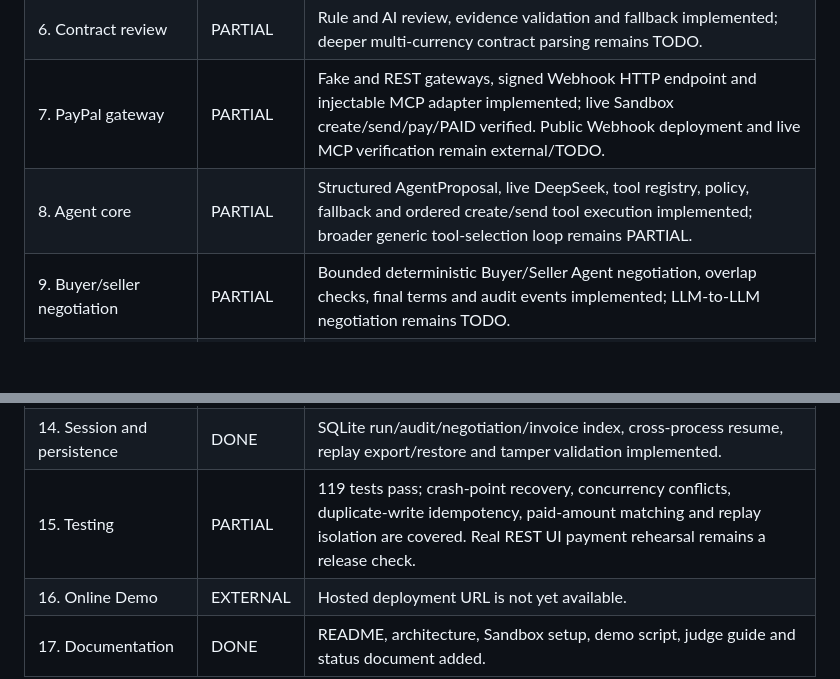
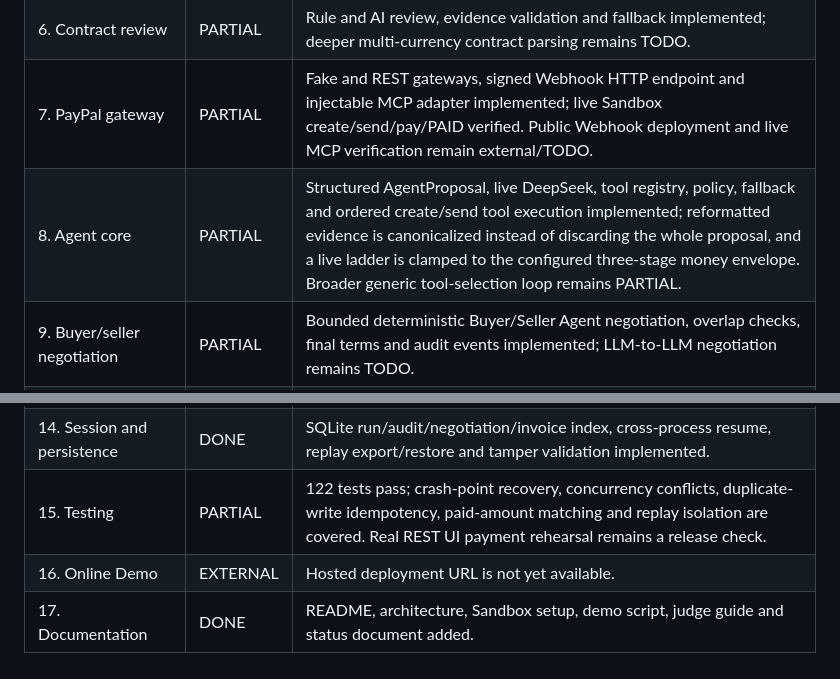
Before and after one commit to wm9346464-afk/TradePilot-AI, a Markdown page: docs/IMPLEMENTATION_STATUS.md, 2 parts joined by grey strips. Rendered like a GitHub page; blank space fills up the shorter version.

```diff
--- a/docs/IMPLEMENTATION_STATUS.md
+++ b/docs/IMPLEMENTATION_STATUS.md
@@ -20,14 +20,14 @@ Legend:
 | 5. Multi-currency | DONE | Money, CNY restrictions, zero-decimal currencies, fixture/live FX, UI currency selection and tests implemented. |
 | 6. Contract review | PARTIAL | Rule and AI review, evidence validation and fallback implemented; deeper multi-currency contract parsing remains TODO. |
 | 7. PayPal gateway | PARTIAL | Fake and REST gateways, signed Webhook HTTP endpoint and injectable MCP adapter implemented; live Sandbox create/send/pay/PAID verified. Public Webhook deployment and live MCP verification remain external/TODO. |
-| 8. Agent core | PARTIAL | Structured AgentProposal, live DeepSeek, tool registry, policy, fallback and ordered create/send tool execution implemented; broader generic tool-selection loop remains PARTIAL. |
+| 8. Agent core | PARTIAL | Structured AgentProposal, live DeepSeek, tool registry, policy, fallback and ordered create/send tool execution implemented; reformatted evidence is canonicalized instead of discarding the whole proposal, and a live ladder is clamped to the configured three-stage money envelope. Broader generic tool-selection loop remains PARTIAL. |
 | 9. Buyer/seller negotiation | PARTIAL | Bounded deterministic Buyer/Seller Agent negotiation, overlap checks, final terms and audit events implemented; LLM-to-LLM negotiation remains TODO. |
 | 10. Trust Ladder | PARTIAL | Three-stage ladder, per-stage approval and unlock implemented; more risk-driven amount policy remains TODO. |
 | 11. Trust Passport | PARTIAL | JSON, printable HTML, Agent evidence, FX, approvals, settlements, audit hash, replay and HMAC issuer signatures implemented; server-side public verification page added. Deployed verification URL remains external. |
 | 12. UI / Deal Room | PARTIAL | Deal Room, human approvals, Fake/REST paths, replay, language switch, multi-currency selection and resume-by-ID implemented; hosted UI testing remains external. |
 | 13. Security and privacy | DONE | Secret isolation, human approval, amount/currency limits, prompt-injection matrix, rate limiting, public verification, issuer signatures and secret scan implemented. |
 | 14. Session and persistence | DONE | SQLite run/audit/negotiation/invoice index, cross-process resume, replay export/restore and tamper validation implemented. |
-| 15. Testing | PARTIAL | 119 tests pass; crash-point recovery, concurrency conflicts, duplicate-write idempotency, paid-amount matching and replay isolation are covered. Real REST UI payment rehearsal remains a release check. |
+| 15. Testing | PARTIAL | 122 tests pass; crash-point recovery, concurrency conflicts, duplicate-write idempotency, paid-amount matching and replay isolation are covered. Real REST UI payment rehearsal remains a release check. |
 | 16. Online Demo | EXTERNAL | Hosted deployment URL is not yet available. |
 | 17. Documentation | DONE | README, architecture, Sandbox setup, demo script, judge guide and status document added. |
 
```
Also changed, not shown: other parts of docs/IMPLEMENTATION_STATUS.md (+1 -1 lines), README.md (+20 -1 lines), docs/images/deal-room.png (added), docs/images/passport.png (added), 6 other files.
